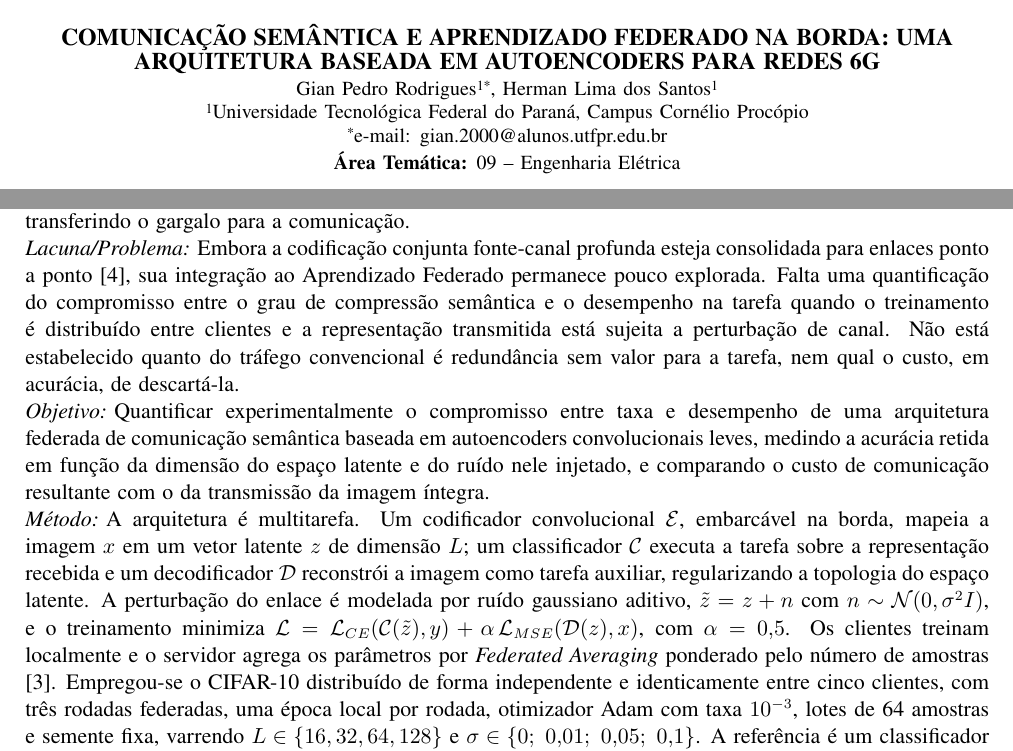
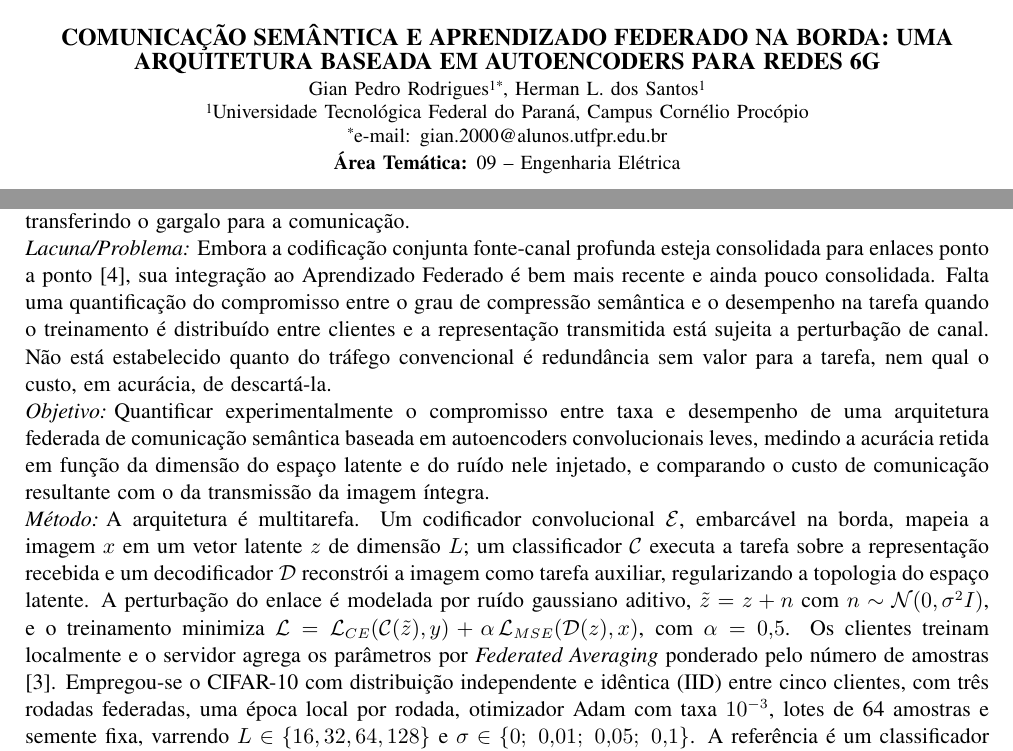
Before and after one commit to GianSE/semantic-federeted, a LaTeX document (docs/sicite/main-com-identificacao.tex, which reads docs/sicite/preenchimento/dados-com-identificacao.tex, docs/sicite/preenchimento/resumo.tex): two parts of page 1 of 2, joined at a grey line, cut so that both start at the same text. Compiled offline with pdfLaTeX.

Commit message:
sicite: corrige nome do orientador e dois pontos de redacao
Revisao do texto renderizado, com conferencia aritmetica de cada valor contra
os do artigo do SBrT.

- Nome do orientador corrigido de "Herman Lima dos Santos" para "Herman L. dos
  Santos". A expansao da inicial do nome do meio foi introduzida por mim sem
  respaldo: o artigo do SBrT traz apenas a inicial abreviada. Erro de fato num
  documento que vai para os anais.
- "distribuido de forma independente e identicamente" reescrito como "com
  distribuicao independente e identica (IID)": a construcao anterior deixava o
  adverbio sem termo ao qual se ligar.
- "sua integracao ao Aprendizado Federado permanece pouco explorada" suavizado
  para "e bem mais recente e ainda pouco consolidada". Ha trabalhos de 2024 na
  intersecao SemCom-FL, e afirmar que a area e pouco explorada repetiria
  justamente a critica de bibliografia recebida no SBrT -- ainda que aqui nao
  haja espaco para cita-los.

Conferencia numerica (todos os valores reproduzidos a partir dos parametros do
experimento): bits da referencia 4,92e9; bits com L=64 1,02e8; reducao de 97,9%;
razao de 192x e economia de 99,48% com L=16; perda de 2,6 pontos percentuais;
ganho de 2,1e-3 sob ruido; fracao transmitida de 2,08%, coerente com o "menos
de 3%" do texto.

Recompilado: duas paginas em ambas as versoes, sem vazamento de autoria.

Co-Authored-By: Claude Opus 5 <noreply@anthropic.com>

```diff
--- a/docs/sicite/preenchimento/dados-com-identificacao.tex
+++ b/docs/sicite/preenchimento/dados-com-identificacao.tex
@@ -10,7 +10,9 @@
 \renewcommand{\sicitedadostitulo}{COMUNICAÇÃO SEMÂNTICA E APRENDIZADO FEDERADO NA BORDA: UMA ARQUITETURA BASEADA EM AUTOENCODERS PARA REDES 6G}
 
 % Ordem exigida: apresentador(a), coautores(as) e, por último, o orientador.
-\renewcommand{\sicitedadosautores}{Gian Pedro Rodrigues\textsuperscript{1*}, Herman Lima dos Santos\textsuperscript{1}}
+% O nome do orientador está como aparece no artigo do SBrT, com a inicial do
+% nome do meio abreviada. Se o SISPEQ registrar o nome por extenso, ajuste aqui.
+\renewcommand{\sicitedadosautores}{Gian Pedro Rodrigues\textsuperscript{1*}, Herman L. dos Santos\textsuperscript{1}}
 
 \renewcommand{\sicitedadosafiliacoes}{%
   \siciteaffiliation{\textsuperscript{1}Universidade Tecnológica Federal do Paraná, Campus Cornélio Procópio}%
--- a/docs/sicite/preenchimento/resumo.tex
+++ b/docs/sicite/preenchimento/resumo.tex
@@ -14,11 +14,11 @@
 
 \siciteresumoitem{Contexto}{O projeto das redes de comunicação seguiu, por décadas, a formulação de Shannon \cite{shannon1948}, voltada à reprodução fiel de símbolos independentemente de seu significado. Com a saturação do espectro e o crescimento do tráfego gerado por aplicações de inteligência artificial, esse critério tornou-se insuficiente, e as redes 6G apontam para a Comunicação Semântica, em que o objetivo passa a ser o sucesso da tarefa executada no receptor, e não a integridade de cada bit \cite{xie2021deep}. Em paralelo, o Aprendizado Federado permite treinar modelos globais sem centralizar dados \cite{mcmahan2017}, preservando a privacidade dos dispositivos de borda, mas transferindo o gargalo para a comunicação.}
 
-\siciteresumoitem{Lacuna/Problema}{Embora a codificação conjunta fonte-canal profunda esteja consolidada para enlaces ponto a ponto \cite{bourtsoulatze2019deep}, sua integração ao Aprendizado Federado permanece pouco explorada. Falta uma quantificação do compromisso entre o grau de compressão semântica e o desempenho na tarefa quando o treinamento é distribuído entre clientes e a representação transmitida está sujeita a perturbação de canal. Não está estabelecido quanto do tráfego convencional é redundância sem valor para a tarefa, nem qual o custo, em acurácia, de descartá-la.}
+\siciteresumoitem{Lacuna/Problema}{Embora a codificação conjunta fonte-canal profunda esteja consolidada para enlaces ponto a ponto \cite{bourtsoulatze2019deep}, sua integração ao Aprendizado Federado é bem mais recente e ainda pouco consolidada. Falta uma quantificação do compromisso entre o grau de compressão semântica e o desempenho na tarefa quando o treinamento é distribuído entre clientes e a representação transmitida está sujeita a perturbação de canal. Não está estabelecido quanto do tráfego convencional é redundância sem valor para a tarefa, nem qual o custo, em acurácia, de descartá-la.}
 
 \siciteresumoitem{Objetivo}{Quantificar experimentalmente o compromisso entre taxa e desempenho de uma arquitetura federada de comunicação semântica baseada em autoencoders convolucionais leves, medindo a acurácia retida em função da dimensão do espaço latente e do ruído nele injetado, e comparando o custo de comunicação resultante com o da transmissão da imagem íntegra.}
 
-\siciteresumoitem{Método}{A arquitetura é multitarefa. Um codificador convolucional $\mathcal{E}$, embarcável na borda, mapeia a imagem $x$ em um vetor latente $z$ de dimensão $L$; um classificador $\mathcal{C}$ executa a tarefa sobre a representação recebida e um decodificador $\mathcal{D}$ reconstrói a imagem como tarefa auxiliar, regularizando a topologia do espaço latente. A perturbação do enlace é modelada por ruído gaussiano aditivo, $\tilde{z} = z + n$ com $n \sim \mathcal{N}(0,\sigma^{2}I)$, e o treinamento minimiza $\mathcal{L} = \mathcal{L}_{CE}(\mathcal{C}(\tilde{z}),y) + \alpha\,\mathcal{L}_{MSE}(\mathcal{D}(z),x)$, com $\alpha = 0{,}5$. Os clientes treinam localmente e o servidor agrega os parâmetros por \textit{Federated Averaging} ponderado pelo número de amostras \cite{mcmahan2017}. Empregou-se o CIFAR-10 distribuído de forma independente e identicamente entre cinco clientes, com três rodadas federadas, uma época local por rodada, otimizador Adam com taxa $10^{-3}$, lotes de 64 amostras e semente fixa, varrendo $L \in \{16, 32, 64, 128\}$ e $\sigma \in \{0;\ 0{,}01;\ 0{,}05;\ 0{,}1\}$. A referência é um classificador convolucional sobre a imagem íntegra, sob o mesmo protocolo federado, com o custo de comunicação contabilizado sobre o número de valores transmitidos por amostra à mesma precisão de 32 bits nos dois casos. A opção por codificadores convolucionais, em lugar de arquiteturas baseadas em atenção usuais na literatura recente de comunicação semântica, é orientada pela restrição de borda: o codificador aqui empregado possui entre $1{,}26 \times 10^{5}$ e $3{,}56 \times 10^{5}$ parâmetros conforme $L$, contra as dezenas de milhões típicas de um \textit{Vision Transformer}.}
+\siciteresumoitem{Método}{A arquitetura é multitarefa. Um codificador convolucional $\mathcal{E}$, embarcável na borda, mapeia a imagem $x$ em um vetor latente $z$ de dimensão $L$; um classificador $\mathcal{C}$ executa a tarefa sobre a representação recebida e um decodificador $\mathcal{D}$ reconstrói a imagem como tarefa auxiliar, regularizando a topologia do espaço latente. A perturbação do enlace é modelada por ruído gaussiano aditivo, $\tilde{z} = z + n$ com $n \sim \mathcal{N}(0,\sigma^{2}I)$, e o treinamento minimiza $\mathcal{L} = \mathcal{L}_{CE}(\mathcal{C}(\tilde{z}),y) + \alpha\,\mathcal{L}_{MSE}(\mathcal{D}(z),x)$, com $\alpha = 0{,}5$. Os clientes treinam localmente e o servidor agrega os parâmetros por \textit{Federated Averaging} ponderado pelo número de amostras \cite{mcmahan2017}. Empregou-se o CIFAR-10 com distribuição independente e idêntica (IID) entre cinco clientes, com três rodadas federadas, uma época local por rodada, otimizador Adam com taxa $10^{-3}$, lotes de 64 amostras e semente fixa, varrendo $L \in \{16, 32, 64, 128\}$ e $\sigma \in \{0;\ 0{,}01;\ 0{,}05;\ 0{,}1\}$. A referência é um classificador convolucional sobre a imagem íntegra, sob o mesmo protocolo federado, com o custo de comunicação contabilizado sobre o número de valores transmitidos por amostra à mesma precisão de 32 bits nos dois casos. A opção por codificadores convolucionais, em lugar de arquiteturas baseadas em atenção usuais na literatura recente de comunicação semântica, é orientada pela restrição de borda: o codificador aqui empregado possui entre $1{,}26 \times 10^{5}$ e $3{,}56 \times 10^{5}$ parâmetros conforme $L$, contra as dezenas de milhões típicas de um \textit{Vision Transformer}.}
 
 \siciteresumoitem{Resultados}{A referência não comprimida atinge acurácia de 0,6771, exigindo $4{,}92 \times 10^{9}$ bits. A configuração com $L=64$ e $\sigma=0{,}05$ atinge 0,6509 com $1{,}02 \times 10^{8}$ bits: redução de 97,9\% no tráfego de inferência em troca de 2,6 pontos percentuais de acurácia. Sob compressão mais severa, $L=16$ preserva 0,6220 com razão de compressão de 192 vezes, equivalente a 99,48\% de economia. A queda de acurácia é fortemente sublinear em relação ao ganho de compressão, sugerindo organização hierárquica da informação no espaço latente: as primeiras dimensões concentram os atributos discriminativos entre classes, enquanto as seguintes acrescentam refinamento pouco relevante para a decisão. Observou-se ainda efeito não monotônico do ruído: para $L=64$, a acurácia sob $\sigma=0{,}05$ superou a do cenário sem perturbação (0,6488), comportamento compatível com a equivalência estabelecida por Bishop \cite{bishop1995noise} entre treinamento com ruído aditivo e regularização de Tikhonov, e com a leitura pela ótica do \textit{Information Bottleneck} \cite{alemi2017vib}. Convém dimensionar esse achado: a diferença é de $2{,}1 \times 10^{-3}$, obtida com uma única semente, não sendo separável da variabilidade de inicialização sem repetição; ademais, $\sigma$ é amplitude absoluta sobre um latente de escala livre, não conversível diretamente em relação sinal-ruído em dB. O resultado é indicativo, não conclusivo.}
 
```
